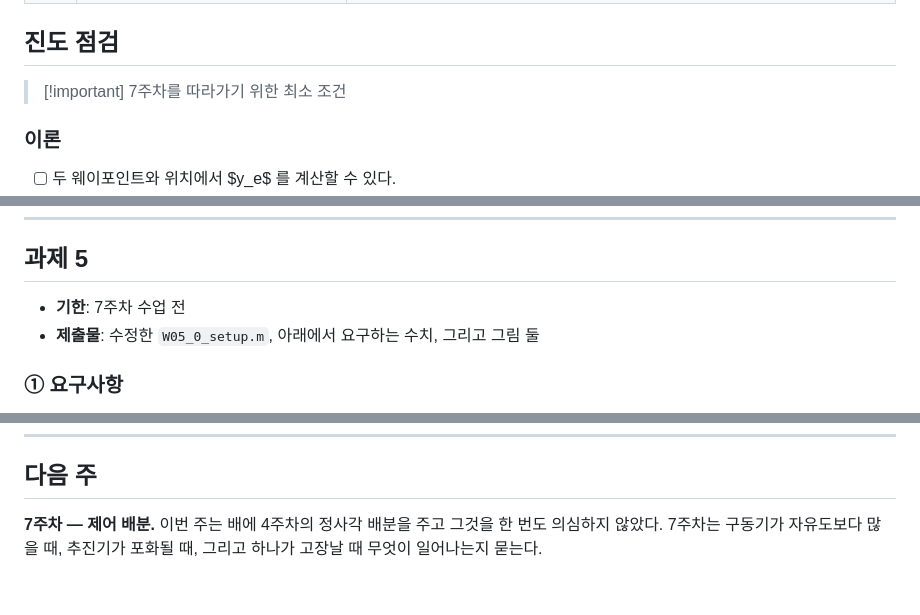
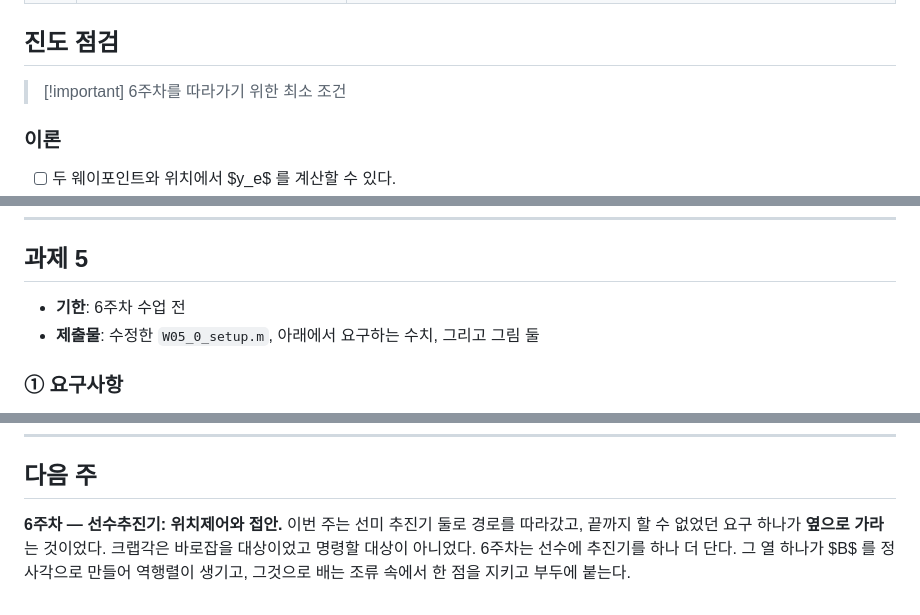
Before and after one commit to wkyouncnu/Sensor-Signal-Processing-and-Fusion, a Markdown page: lectures/W05_Waypoint_Following_and_LOS_Guidance_KO.md, 3 parts joined by grey strips. GitHub-like rendering.

```diff
--- a/lectures/W05_Waypoint_Following_and_LOS_Guidance_KO.md
+++ b/lectures/W05_Waypoint_Following_and_LOS_Guidance_KO.md
@@ -1839,7 +1839,7 @@ Part 1 의 실험들을 순서대로 따라간 것이다. 이 표는 무엇을
 
 ## 진도 점검
 
-> [!important] 7주차를 따라가기 위한 최소 조건
+> [!important] 6주차를 따라가기 위한 최소 조건
 
 ### 이론
 
@@ -1882,7 +1882,7 @@ W05_check(1)                 % run this whenever, as often as needed
 
 ## 과제 5
 
-- **기한**: 7주차 수업 전
+- **기한**: 6주차 수업 전
 - **제출물**: 수정한 `W05_0_setup.m`, 아래에서 요구하는 수치, 그리고 그림 둘
 
 ### ① 요구사항
@@ -1942,4 +1942,4 @@ W05_check(1)                 % run this whenever, as often as needed
 
 ## 다음 주
 
-**7주차 — 제어 배분.** 이번 주는 배에 4주차의 정사각 배분을 주고 그것을 한 번도 의심하지 않았다. 7주차는 구동기가 자유도보다 많을 때, 추진기가 포화될 때, 그리고 하나가 고장날 때 무엇이 일어나는지 묻는다.
+**6주차 — 선수추진기: 위치제어와 접안.** 이번 주는 선미 추진기 둘로 경로를 따라갔고, 끝까지 할 수 없었던 요구 하나가 **옆으로 가라**는 것이었다. 크랩각은 바로잡을 대상이었고 명령할 대상이 아니었다. 6주차는 선수에 추진기를 하나 더 단다. 그 열 하나가 $B$ 를 정사각으로 만들어 역행렬이 생기고, 그것으로 배는 조류 속에서 한 점을 지키고 부두에 붙는다.
```
Also changed, not shown: lectures/W05_Waypoint_Following_and_LOS_Guidance.md (+3 -3 lines).
